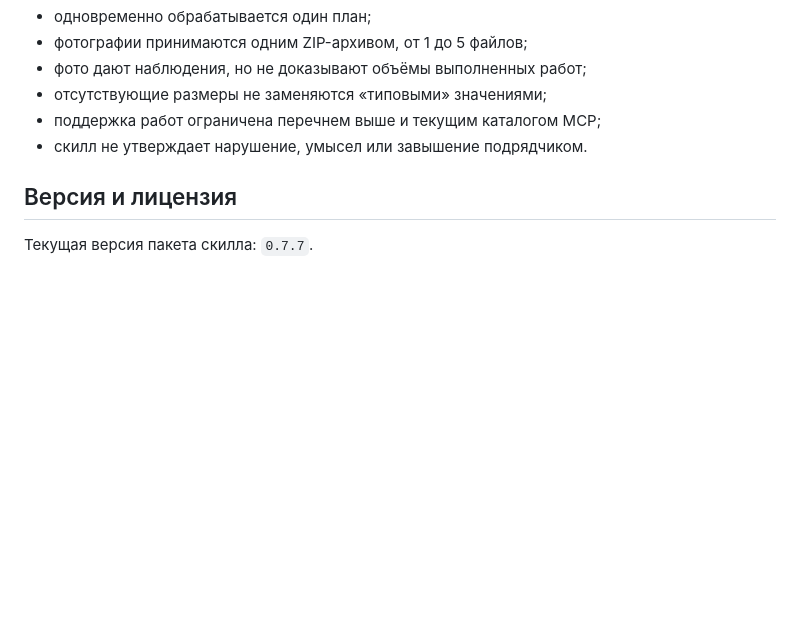
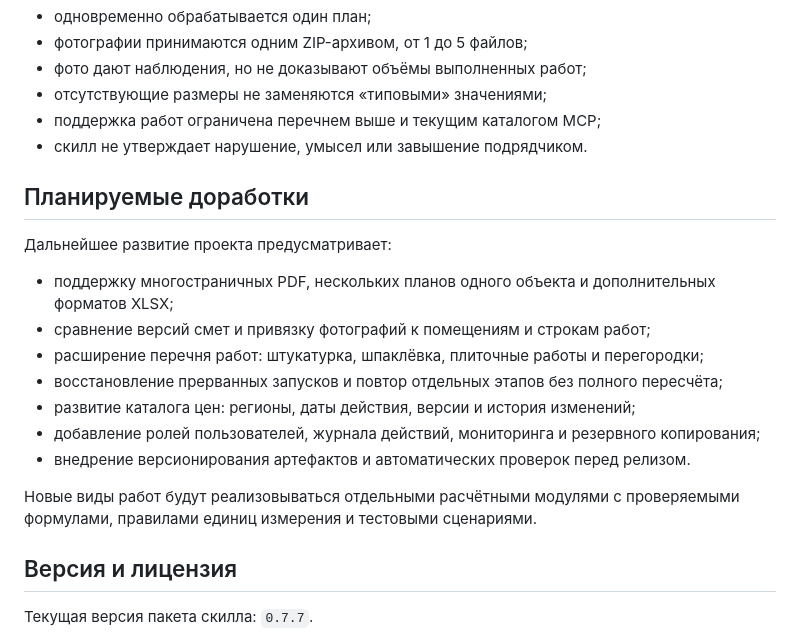
Before and after one commit to MichaelDavislol/construction_audit_mvp, a Markdown page: README.md, the part around the change. GitHub-like rendering; blank space fills up the shorter version.

Commit message:
Add planned improvements to README

```diff
--- a/README.md
+++ b/README.md
@@ -198,6 +198,20 @@ python -m coverage report
 - поддержка работ ограничена перечнем выше и текущим каталогом MCP;
 - скилл не утверждает нарушение, умысел или завышение подрядчиком.
 
+## Планируемые доработки
+
+Дальнейшее развитие проекта предусматривает:
+
+- поддержку многостраничных PDF, нескольких планов одного объекта и дополнительных форматов XLSX;
+- сравнение версий смет и привязку фотографий к помещениям и строкам работ;
+- расширение перечня работ: штукатурка, шпаклёвка, плиточные работы и перегородки;
+- восстановление прерванных запусков и повтор отдельных этапов без полного пересчёта;
+- развитие каталога цен: регионы, даты действия, версии и история изменений;
+- добавление ролей пользователей, журнала действий, мониторинга и резервного копирования;
+- внедрение версионирования артефактов и автоматических проверок перед релизом.
+
+Новые виды работ будут реализовываться отдельными расчётными модулями с проверяемыми формулами, правилами единиц измерения и тестовыми сценариями.
+
 ## Версия и лицензия
 
 Текущая версия пакета скилла: `0.7.7`.
```
